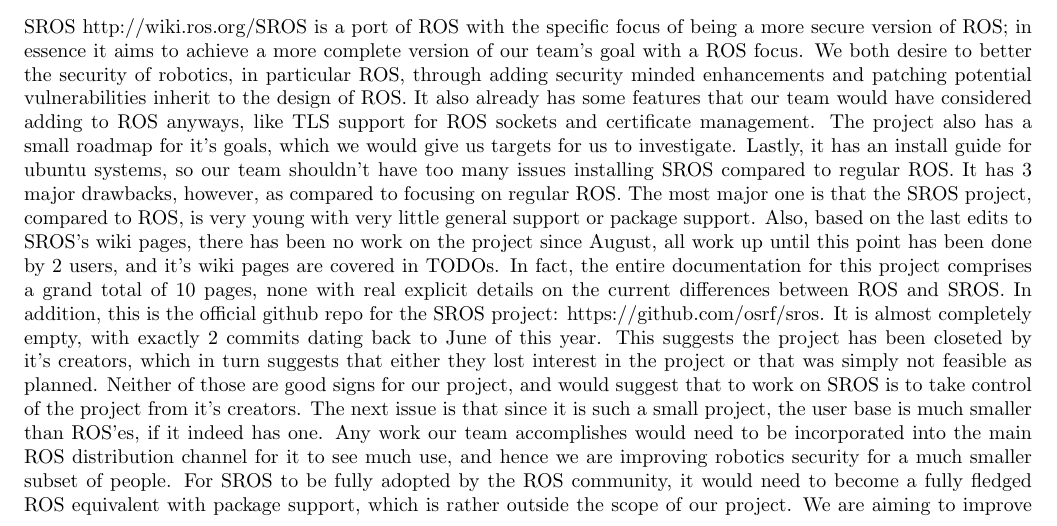
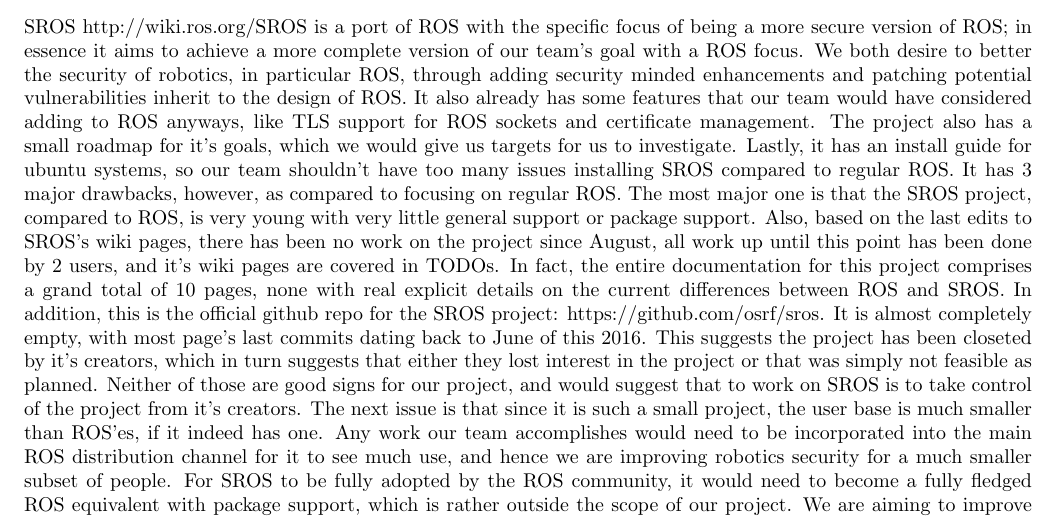
Before and after one commit to giacoppd/Security-For-Robotics, a LaTeX paper (docs/tech_review/tech_review_giacoppd/tech_review.tex): part of page 3 of 4, cut so that both start at the same text. Compiled offline with LaTeX, dvips and Ghostscript.

Commit message:
changed line 101 to reflect the current year and to broaden the dates upa bit; upon further inspection some pages have been updated more recently but most are still quite dated.

```diff
--- a/docs/tech_review/tech_review_giacoppd/tech_review.tex
+++ b/docs/tech_review/tech_review_giacoppd/tech_review.tex
@@ -98,7 +98,7 @@
 Also, based on the last edits to SROS's wiki pages, there has been no work on the project since August, all work up until this point has been done by 2 users, and it's wiki pages are covered in TODOs.
 In fact, the entire documentation for this project comprises a grand total of 10 pages, none with real explicit details on the current differences between ROS and SROS.
 In addition, this is the official github repo for the SROS project: https://github.com/osrf/sros.
-It is almost completely empty, with exactly 2 commits dating back to June of this year.
+It is almost completely empty, with most page's last commits dating back to June of this 2016.
 This suggests the project has been closeted by it's creators, which in turn suggests that either they lost interest in the project or that was simply not feasible as planned.
 Neither of those are good signs for our project, and would suggest that to work on SROS is to take control of the project from it's creators.
 The next issue is that since it is such a small project, the user base is much smaller than ROS'es, if it indeed has one.
```
